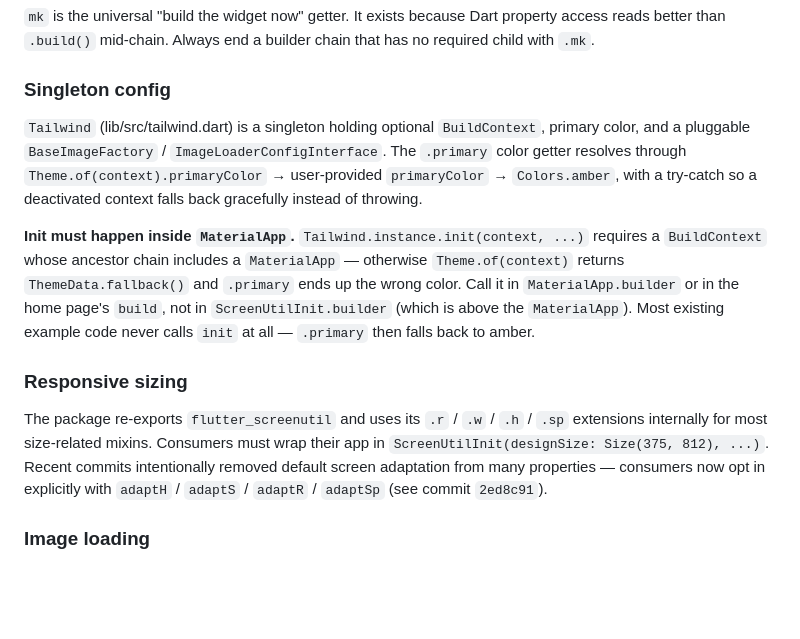
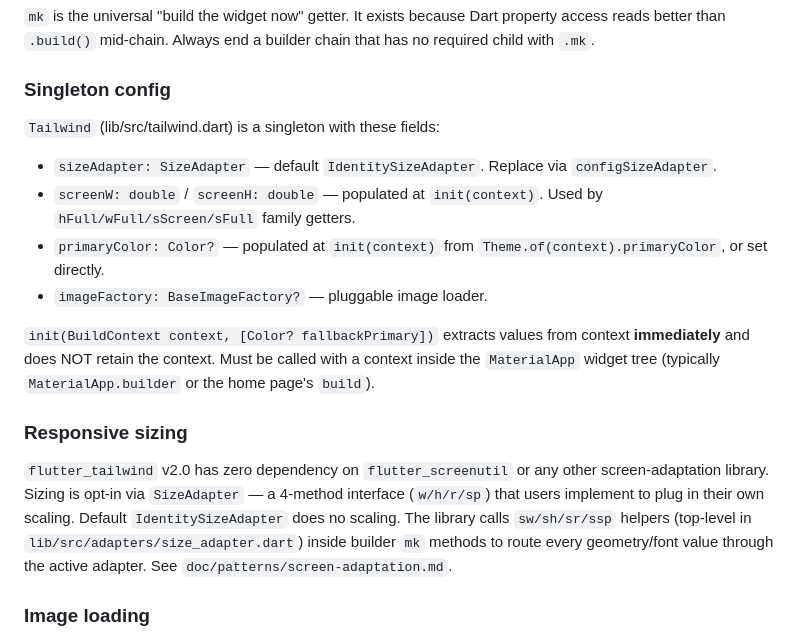
Before and after one commit to fastcode555/flutter_tailwind, a Markdown page: CLAUDE.md, the part around the change. Rendered like a GitHub page; blank space fills up the shorter version.

```diff
--- a/CLAUDE.md
+++ b/CLAUDE.md
@@ -57,13 +57,18 @@ Row/Column/Wrap mix in the full container axis set (size, padding, margin, color
 
 ### Singleton config
 
-`Tailwind` (lib/src/tailwind.dart) is a singleton holding optional `BuildContext`, primary color, and a pluggable `BaseImageFactory` / `ImageLoaderConfigInterface`. The `.primary` color getter resolves through `Theme.of(context).primaryColor` → user-provided `primaryColor` → `Colors.amber`, with a try-catch so a deactivated context falls back gracefully instead of throwing.
+`Tailwind` (lib/src/tailwind.dart) is a singleton with these fields:
 
-**Init must happen inside `MaterialApp`.** `Tailwind.instance.init(context, ...)` requires a `BuildContext` whose ancestor chain includes a `MaterialApp` — otherwise `Theme.of(context)` returns `ThemeData.fallback()` and `.primary` ends up the wrong color. Call it in `MaterialApp.builder` or in the home page's `build`, not in `ScreenUtilInit.builder` (which is above the `MaterialApp`). Most existing example code never calls `init` at all — `.primary` then falls back to amber.
+- `sizeAdapter: SizeAdapter` — default `IdentitySizeAdapter`. Replace via `configSizeAdapter`.
+- `screenW: double` / `screenH: double` — populated at `init(context)`. Used by `hFull/wFull/sScreen/sFull` family getters.
+- `primaryColor: Color?` — populated at `init(context)` from `Theme.of(context).primaryColor`, or set directly.
+- `imageFactory: BaseImageFactory?` — pluggable image loader.
+
+`init(BuildContext context, [Color? fallbackPrimary])` extracts values from context **immediately** and does NOT retain the context. Must be called with a context inside the `MaterialApp` widget tree (typically `MaterialApp.builder` or the home page's `build`).
 
 ### Responsive sizing
 
-The package re-exports `flutter_screenutil` and uses its `.r` / `.w` / `.h` / `.sp` extensions internally for most size-related mixins. Consumers must wrap their app in `ScreenUtilInit(designSize: Size(375, 812), ...)`. Recent commits intentionally removed default screen adaptation from many properties — consumers now opt in explicitly with `adaptH` / `adaptS` / `adaptR` / `adaptSp` (see commit `2ed8c91`).
+`flutter_tailwind` v2.0 has zero dependency on `flutter_screenutil` or any other screen-adaptation library. Sizing is opt-in via `SizeAdapter` — a 4-method interface (`w/h/r/sp`) that users implement to plug in their own scaling. Default `IdentitySizeAdapter` does no scaling. The library calls `sw/sh/sr/ssp` helpers (top-level in `lib/src/adapters/size_adapter.dart`) inside builder `mk` methods to route every geometry/font value through the active adapter. See `doc/patterns/screen-adaptation.md`.
 
 ### Image loading
 
```
Also changed, not shown: README.md (+3 -1 lines), doc/getting-started.md (+1 -1 lines).
